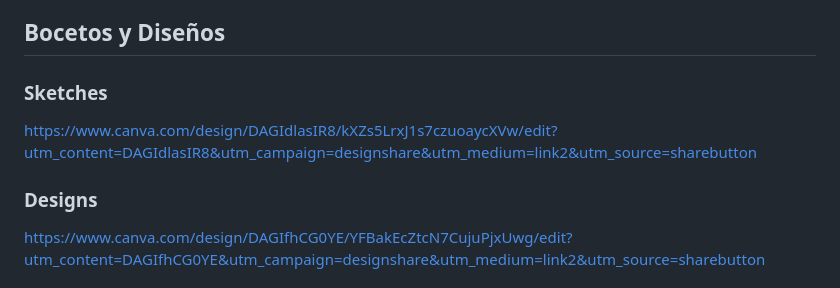
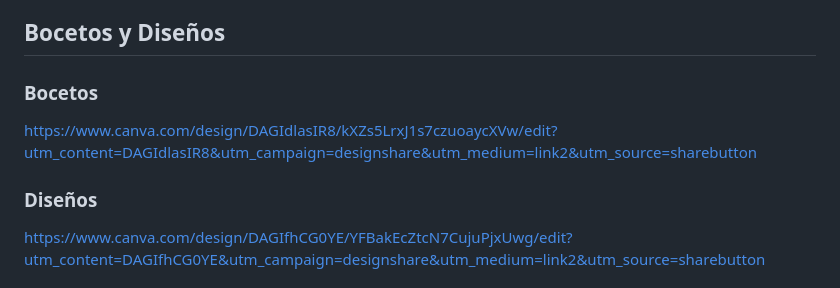
Before and after one commit to AlexisH28/PROYECTO-FILTRO_HERNANDEZALEXIS_TOCORARAFAEL, a Markdown page: README.md, the part around the change. Rendered like a GitHub page.

```diff
--- a/README.md
+++ b/README.md
@@ -46,10 +46,10 @@ Este proyecto es una página web orientada a móviles diseñada para vender prod
 
 ## Bocetos y Diseños
 
-### Sketches
+### Bocetos
 https://www.canva.com/design/DAGIdlasIR8/kXZs5LrxJ1s7czuoaycXVw/edit?utm_content=DAGIdlasIR8&utm_campaign=designshare&utm_medium=link2&utm_source=sharebutton
 
-### Designs
+### Diseños
 https://www.canva.com/design/DAGIfhCG0YE/YFBakEcZtcN7CujuPjxUwg/edit?utm_content=DAGIfhCG0YE&utm_campaign=designshare&utm_medium=link2&utm_source=sharebutton
 
 ## Diapositivas
```
